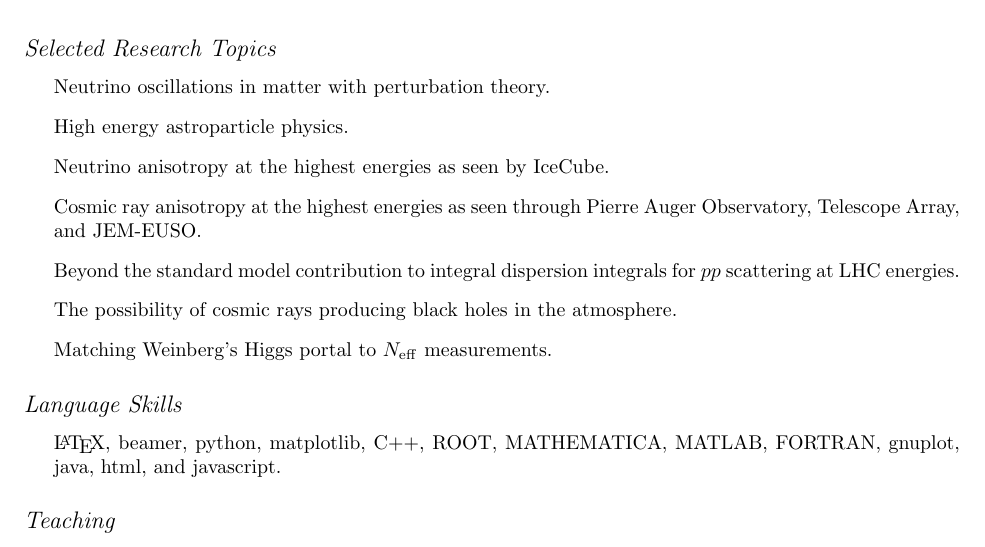
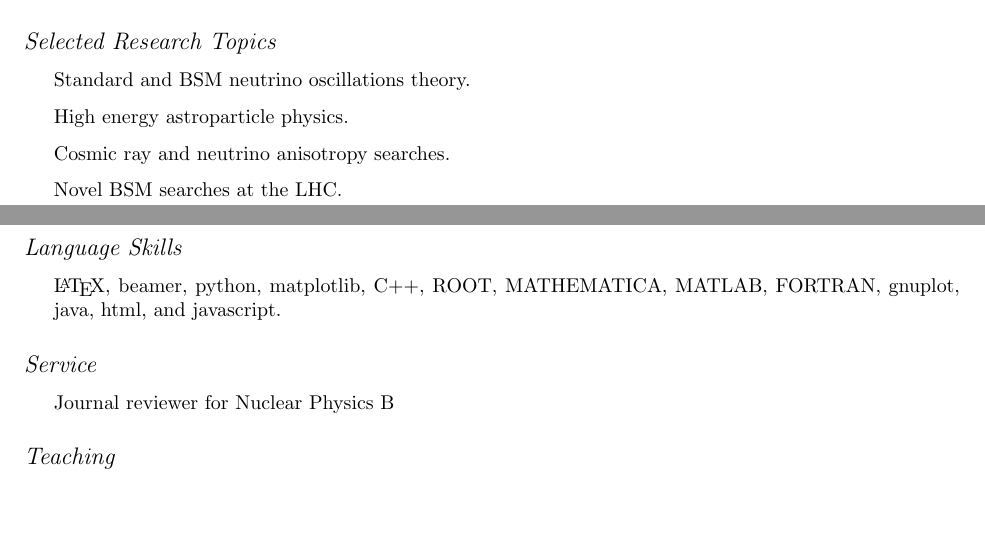
Before and after one commit to PeterDenton/CV, a LaTeX CV (CV.tex): part of page 2 of 2 before the commit and two parts of pages 1 and 2 of 2 after it, the two joined at a grey line, cut so that both start at the same text, the shorter picture padded with empty space. Compiled offline with pdfLaTeX.

Commit message:
added nuclear physics b reviewer, trimmed down research interests

```diff
--- a/CV.tex
+++ b/CV.tex
@@ -86,19 +86,21 @@ in June 2014, awarded April 2014.
 
 \subsection*{Selected Research Topics}
 \begin{itemize}
-\item Neutrino oscillations in matter with perturbation theory.
+\item Standard and BSM neutrino oscillations theory.
 \item High energy astroparticle physics.
-\item Neutrino anisotropy at the highest energies as seen by IceCube.
-\item Cosmic ray anisotropy at the highest energies as seen through Pierre Auger Observatory, Telescope Array, and JEM-EUSO.
-\item Beyond the standard model contribution to integral dispersion integrals for $pp$ scattering at LHC energies.
-\item The possibility of cosmic rays producing black holes in the atmosphere.
-\item Matching Weinberg's Higgs portal to $N_{\rm{eff}}$ measurements.
+\item Cosmic ray and neutrino anisotropy searches.
+\item Novel BSM searches at the LHC.
 \end{itemize}
 
 \subsection*{Language Skills}
 \begin{itemize}
 \item
 \LaTeX, beamer, python, matplotlib, C++, ROOT, MATHEMATICA, MATLAB, FORTRAN, gnuplot, java, html, and javascript.
+\end{itemize}
+
+\subsection*{Service}
+\begin{itemize}
+\item Journal reviewer for Nuclear Physics B
 \end{itemize}
 
 \subsection*{Teaching}
```
Also changed, not shown: CV.pdf, 2 other files.
